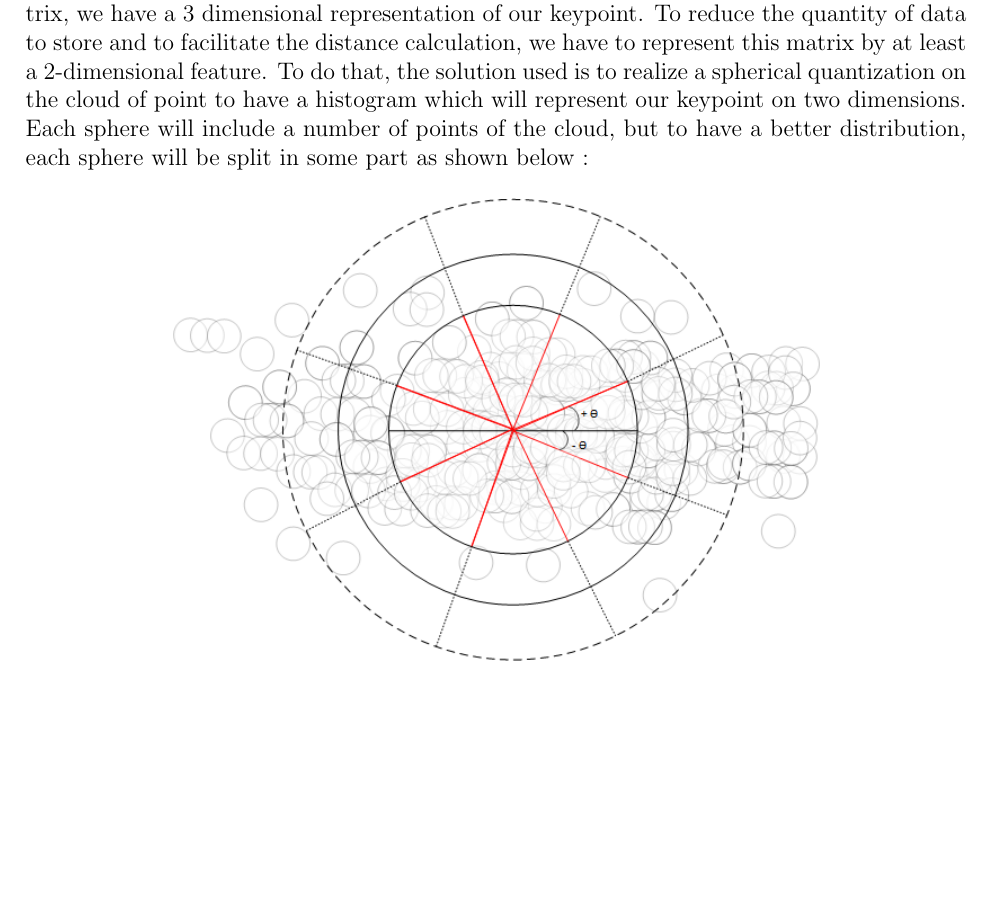
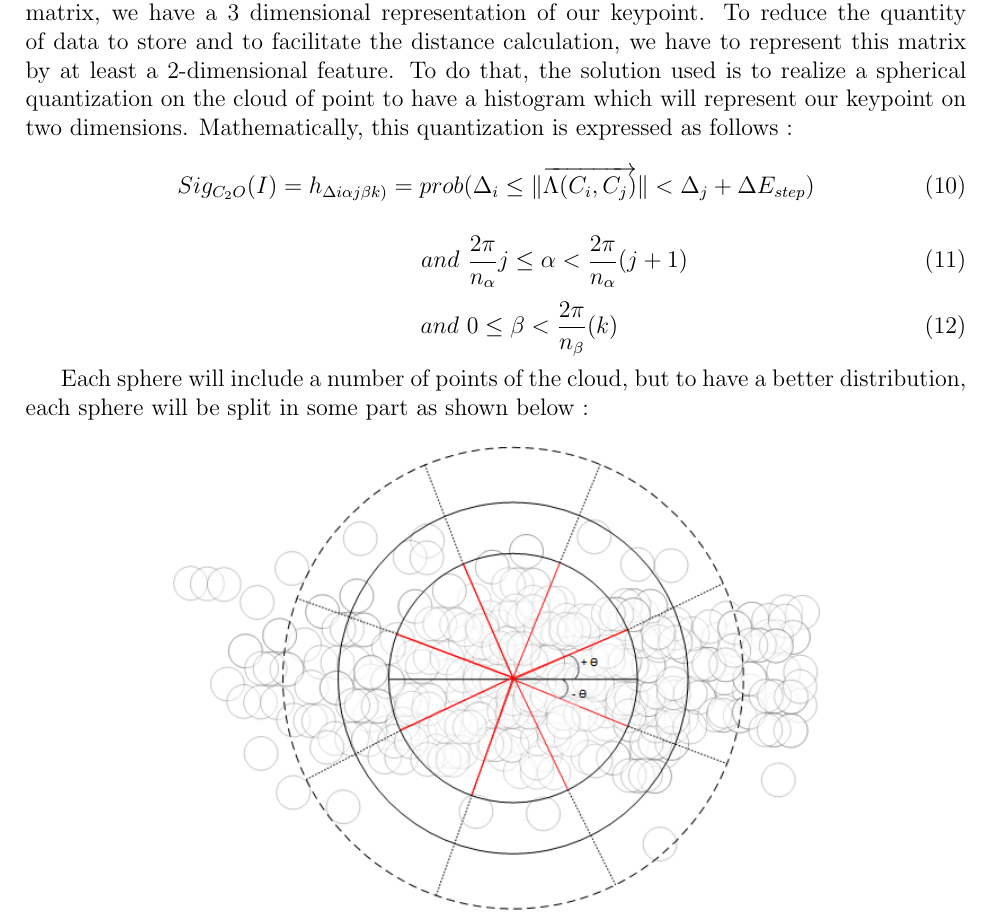
Before and after one commit to GaetanAdier/Prjt_M1, a LaTeX document (Etat de l'art/state_of_art.tex): part of page 6 of 6, cut so that both start at the same text, the shorter picture padded with empty space. Compiled offline with pdfLaTeX; the source files are stored in an older character set and shown here as Unicode.

Commit message:
Finalisation des formules de la partie C2O

```diff
--- a/Etat de l'art/state_of_art.tex
+++ b/Etat de l'art/state_of_art.tex
@@ -171,6 +178,19 @@ On the figure shown above, we can see an example of the cloud of points that we
 ~~\\
 With the cloud of point obtained by the computation of the Color Contrast Occurence matrix, we have a 3 dimensional representation of our keypoint. To reduce the quantity of data to store and to facilitate the distance calculation, we have to represent this matrix by at least a 2-dimensional feature.
 To do that, the solution used is to realize a spherical quantization on the cloud of point to have a histogram which will represent our keypoint on two dimensions.
+Mathematically, this quantization is expressed as follows :
+
+\begin{equation}
+Sig_{C_2O}(I) = h_{\Delta i\alpha j\beta k)} = prob(\Delta_i\leq\|\overrightarrow{\Lambda(C_i,C_j)}\|<\Delta_j+\Delta E_{step})
+\end{equation}
+
+\begin{equation}
+~~~~~~~~~~~~~~~ and~  \frac{2\pi}{n_{\alpha}}j \leq \alpha < \frac{2\pi}{n_{\alpha}}(j+1)
+\end{equation}
+\begin{equation}
+~~~~~~ and~ 0 \leq \beta < \frac{2\pi}{n_{\beta}}(k)
+\end{equation}
+
 Each sphere will include a number of points of the cloud, but to have a better distribution, each sphere will be split in some part as shown below :
 
 \begin{figure}[h]
```
Also changed, not shown: Etat de l'art/state_of_art.pdf, Etat de l'art/state_of_art.tex (13 more changed lines), 1 other file.
